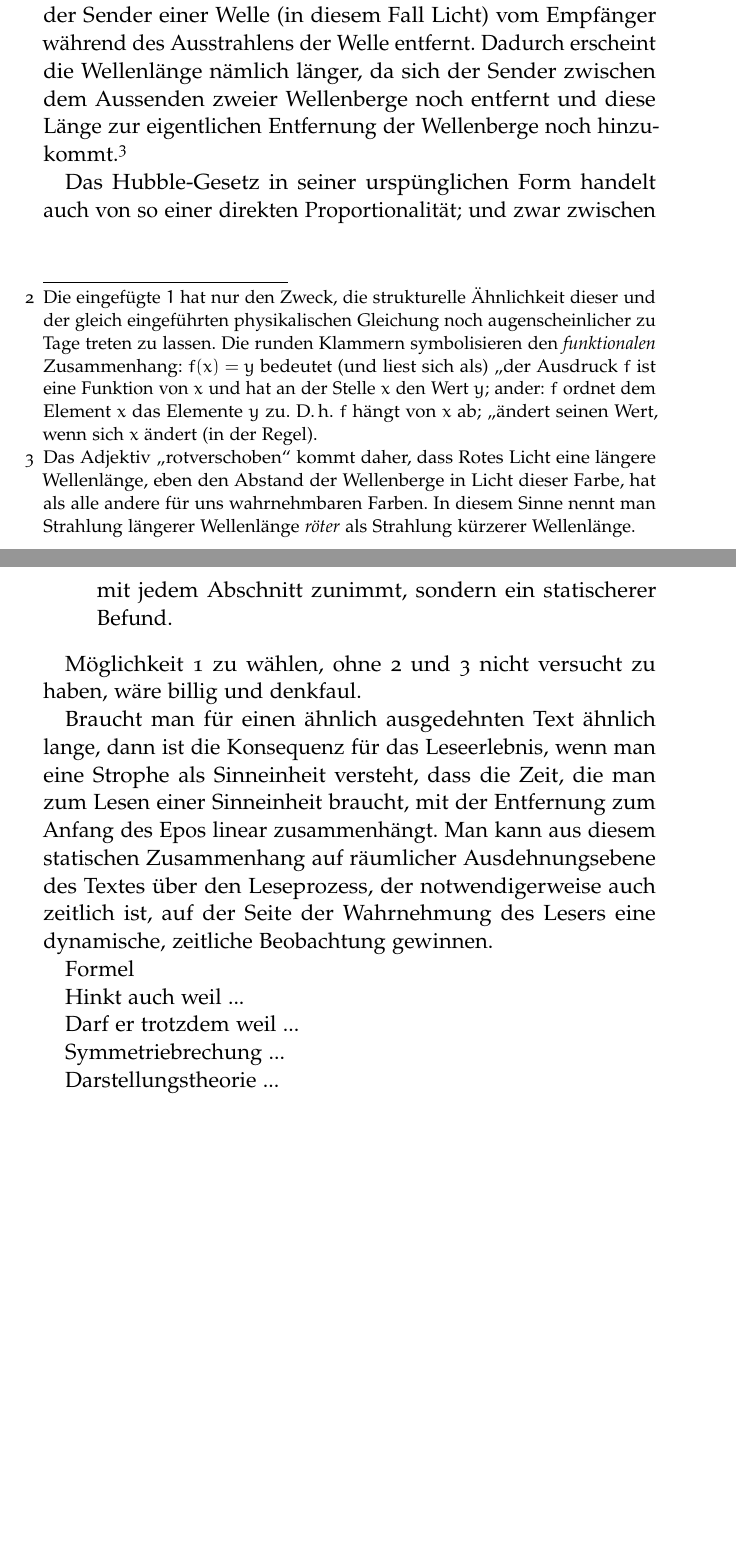
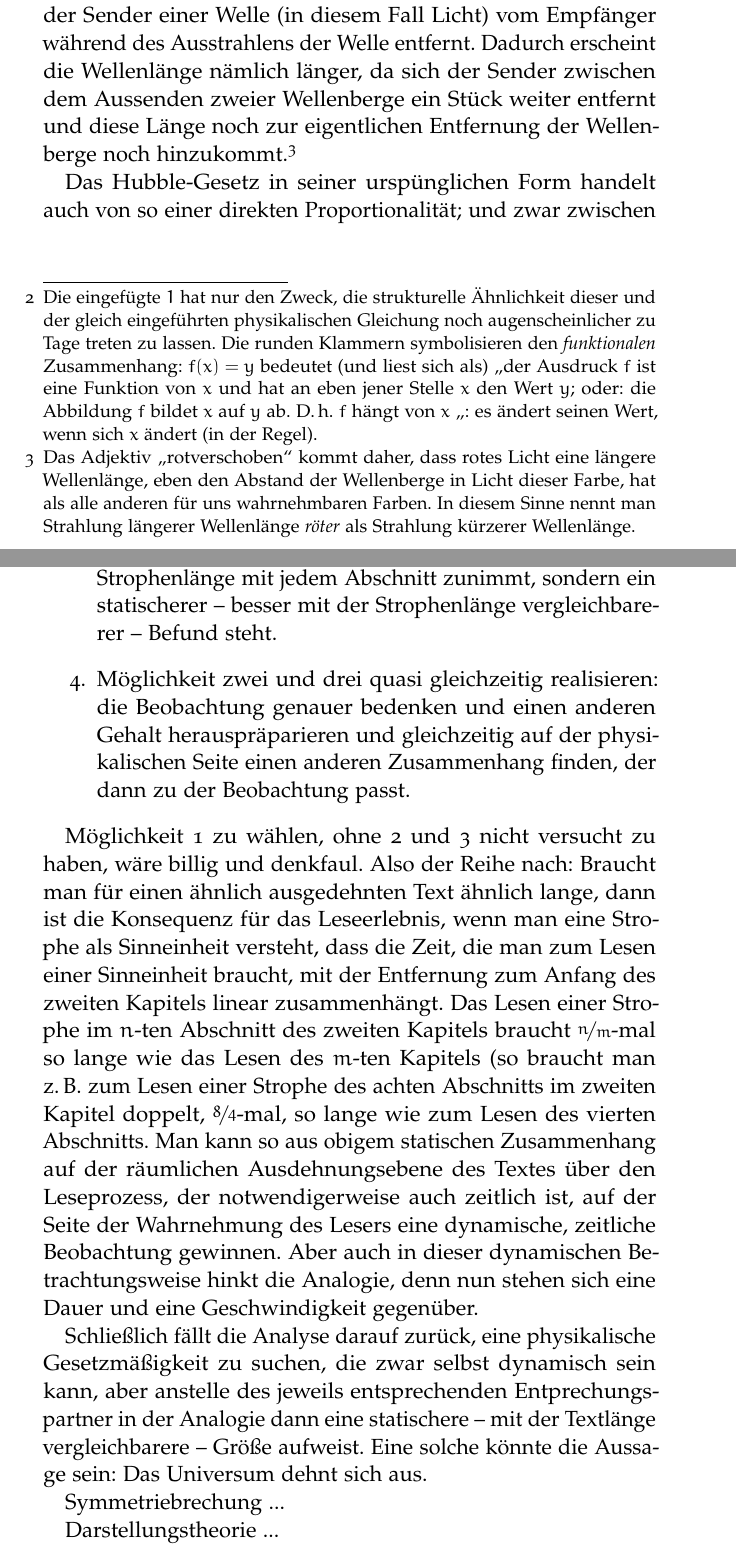
Before and after one commit to AlexanderLaska/eee, a LaTeX thesis (main.tex, which reads Chapters/Chapter03.tex): two parts of pages 39 and 41 of 53, joined at a grey line, cut so that both start at the same text, the shorter picture padded with empty space. Compiled offline with pdfLaTeX.

Commit message:
Kleine Ergaenzungen zur Literarisierung.

```diff
--- a/Chapters/Chapter03.tex
+++ b/Chapters/Chapter03.tex
@@ -101,13 +101,13 @@ Bezeichnet man mit $\sharp_{\text{Strophe}}$ die Anzahl der Verse in einer Strop
   \end{equation}
   schreiben; die einfachste Form eines linearen Zusammenhangs (nämlich sogar
   der Identität).\footnote{Die eingefügte $1$ hat nur den Zweck, die
-  strukturelle Ähnlichkeit dieser und der gleich eingeführten physikalischen
-  Gleichung noch augenscheinlicher zu Tage treten zu lassen.
-Die runden Klammern symbolisieren den \emph{funktionalen} Zusammenhang: $f(x)
-  = y$ bedeutet (und liest sich als) \glqq der Ausdruck $f$ ist eine Funktion
-  von $x$ und hat an der Stelle $x$ den Wert $y$; ander: $f$ ordnet dem Element
-  $x$ das Elemente $y$ zu. \Dhei\ $f$ hängt von $x$ ab; \glqq ändert seinen
-Wert, wenn sich $x$ ändert (in der Regel).}
+    strukturelle Ähnlichkeit dieser und der gleich eingeführten physikalischen
+    Gleichung noch augenscheinlicher zu Tage treten zu lassen.
+  Die runden Klammern symbolisieren den \emph{funktionalen} Zusammenhang: $f(x)
+    = y$ bedeutet (und liest sich als) \glqq der Ausdruck $f$ ist eine Funktion
+    von $x$ und hat an eben jener Stelle $x$ den Wert $y$; oder: die Abbildung $f$
+    bildet $x$ auf $y$ ab. \Dhei\ $f$ hängt von $x$ \glqq: es ändert seinen
+    Wert, wenn sich $x$ ändert (in der Regel).}
 
 Der Grund, hier diesen Zusammenhang so penetrant hin zu seinem mathematischen
   Ausdruck zu treiben, ist der Folgende:
@@ -121,11 +121,11 @@ Edwin Hubble erkannte in den Spektren entfernter Galaxien (die er für
 Ein Effekt, der Auftritt, wenn sich der Sender einer Welle (in diesem Fall
   Licht) vom Empfänger während des Ausstrahlens der Welle entfernt.
 Dadurch erscheint die Wellenlänge nämlich länger, da sich der Sender zwischen
-  dem Aussenden zweier Wellenberge noch entfernt und diese Länge zur
-  eigentlichen Entfernung der Wellenberge noch hinzukommt.\footnote{Das
-    Adjektiv \glqq rotverschoben\grqq\ kommt daher, dass Rotes Licht eine
+  dem Aussenden zweier Wellenberge ein Stück weiter entfernt und diese Länge
+  noch zur eigentlichen Entfernung der Wellenberge noch hinzukommt.\footnote{Das
+    Adjektiv \glqq rotverschoben\grqq\ kommt daher, dass rotes Licht eine
     längere Wellenlänge, eben den Abstand der Wellenberge in Licht dieser
-    Farbe, hat als alle andere für uns wahrnehmbaren Farben.
+    Farbe, hat als alle anderen für uns wahrnehmbaren Farben.
   In diesem Sinne nennt man Strahlung längerer Wellenlänge \emph{röter} als
     Strahlung kürzerer Wellenlänge.}
 
@@ -173,29 +174,41 @@ Nun gibt es drei Möglichkeiten:
   \item Die Beobachtung über den Text irgendwie \glqq dynamisieren\grqq, \dh\
     ihr eine dynamische --~und im besten Fall \glqq
     geschwindigkeitsartige\grqq\ Komponente entlocken.
-  \item Die Hypothese verwerfen, auf der Seite der physikalischen Phänomene
-    und Gesetze steht nicht das Hubbelsche Gesetz Pate für die Auffälligkeit,
-    dass die Strophenlänge mit jedem Abschnitt zunimmt, sondern ein
-    statischerer Befund.
+  \item Die Hypothese verwerfen, so dass auf der Seite der physikalischen Phänomene
+    und Gesetze nicht das Hubbelsche Gesetz Pate für die formal
+    umgesetzte Analogie, dass die Strophenlänge mit jedem Abschnitt zunimmt,
+    sondern ein statischerer --~besser mit der Strophenlänge
+    vergleichbarerer~-- Befund steht.
+  \item Möglichkeit zwei und drei quasi gleichzeitig realisieren: die
+    Beobachtung genauer bedenken und einen anderen Gehalt herauspräparieren
+    und gleichzeitig auf der physikalischen Seite einen anderen Zusammenhang
+    finden, der dann zu der Beobachtung passt.
 \end{enumerate}
 
 Möglichkeit 1 zu wählen, ohne 2 und 3 nicht versucht zu haben, wäre billig und
   denkfaul.
-
+Also der Reihe nach:
 Braucht man für einen ähnlich ausgedehnten Text ähnlich lange, dann ist die
   Konsequenz für das Leseerlebnis, wenn man eine Strophe als Sinneinheit
   versteht, dass die Zeit, die man zum Lesen einer Sinneinheit braucht, mit der
-  Entfernung zum Anfang des Epos linear zusammenhängt.
-Man kann aus diesem statischen Zusammenhang auf räumlicher Ausdehnungsebene
+  Entfernung zum Anfang des zweiten Kapitels linear zusammenhängt.
+Das Lesen einer Strophe im $n$-ten Abschnitt des zweiten Kapitels braucht
+  $\nicefrac{n}{m}$-mal so lange wie das Lesen des $m$-ten Kapitels (so braucht
+  man \zB\ zum Lesen einer Strophe des achten Abschnitts im zweiten Kapitel
+  doppelt, $\nicefrac{8}{4}$-mal, so lange wie zum Lesen des vierten
+  Abschnitts.
+Man kann so aus obigem statischen Zusammenhang auf der räumlichen Ausdehnungsebene
   des Textes über den Leseprozess, der notwendigerweise auch zeitlich ist, auf
   der Seite der Wahrnehmung des Lesers eine dynamische, zeitliche Beobachtung
   gewinnen.
+Aber auch in dieser dynamischen Betrachtungsweise hinkt die Analogie, denn nun
+  stehen sich eine Dauer und eine Geschwindigkeit gegenüber.
 
-  Formel
-
-Hinkt auch weil ...
-
-Darf er trotzdem weil ...
+Schließlich fällt die Analyse darauf zurück, eine physikalische
+  Gesetzmäßigkeit zu suchen, die zwar selbst dynamisch sein kann, aber
+  anstelle des jeweils entsprechenden Entprechungspartner in der Analogie dann eine
+  statischere --~mit der Textlänge vergleichbarere~-- Größe aufweist.
+Eine solche könnte die Aussage sein: Das Universum dehnt sich aus.
 
 Symmetriebrechung ...
 
--- a/main.tex
+++ b/main.tex
@@ -21,6 +21,7 @@
  %\setstretch{1.66667}
 
 \usepackage{soul}
+\usepackage{nicefrac}
 
 % Hyphenation
 %\hyphenation{put special hyphenation here}
```
Also changed, not shown: main.pdf, Chapters/Chapter03.tex (9 more changed lines).
